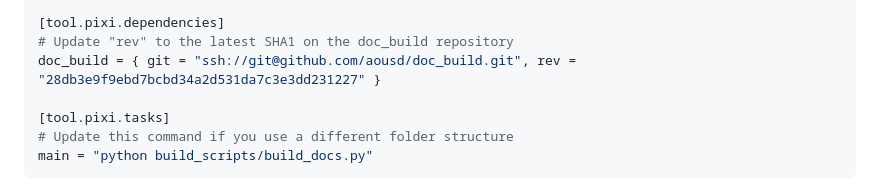
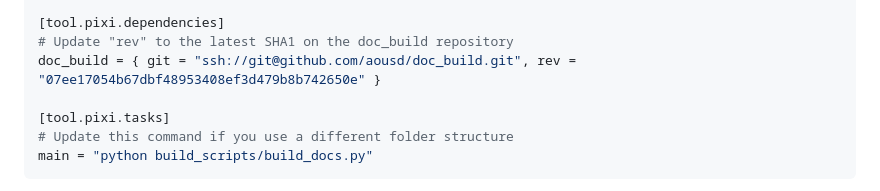
Before and after one commit to aousd/doc_build, a Markdown page: README.md, the part around the change. Rendered like a GitHub page.

Commit message:
Use new README commit

```diff
--- a/README.md
+++ b/README.md
@@ -27,7 +27,7 @@ preview = ["pixi-build"]
 
 [tool.pixi.dependencies]
 # Update "rev" to the latest SHA1 on the doc_build repository
-doc_build = { git = "ssh://git@github.com/aousd/doc_build.git", rev = "28db3e9f9ebd7bcbd34a2d531da7c3e3dd231227" }
+doc_build = { git = "ssh://git@github.com/aousd/doc_build.git", rev = "07ee17054b67dbf48953408ef3d479b8b742650e" }
 
 [tool.pixi.tasks]
 # Update this command if you use a different folder structure
```
